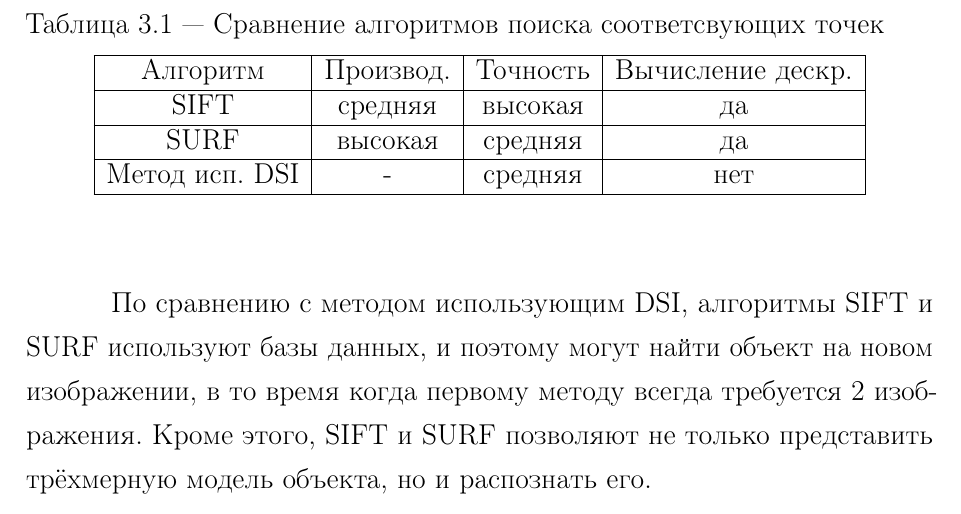
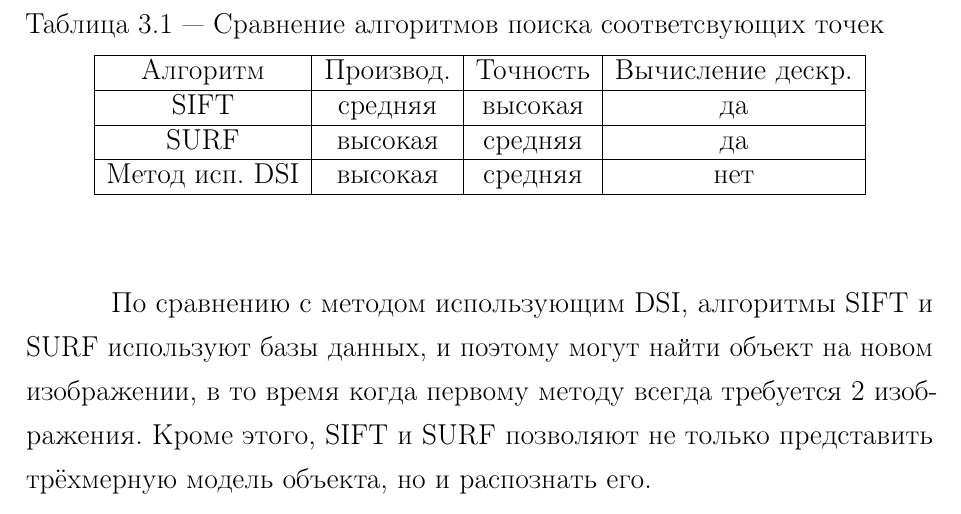
Before and after one commit to Inlucker/5semestr, a LaTeX document (НИР/tex/rpz.tex, which reads НИР/tex/30-classification.tex): part of page 24 of 27, cut so that both start at the same text. The pictures show the PDF file НИР/tex/rpz.pdf that the author committed with the source.

```diff
--- a/НИР/tex/30-classification.tex
+++ b/НИР/tex/30-classification.tex
@@ -186,7 +186,7 @@
 			Алгоритм & Производ.  & Точность & Вычисление дескр. \\ \hline
 			SIFT & средняя & высокая & да \\ \hline
 			SURF & высокая & средняя & да \\ \hline
-			Метод исп. DSI & - & средняя & нет \\ \hline
+			Метод исп. DSI & высокая & средняя & нет \\ \hline
 		\end{tabular}
 	\end{center}
 \end{table}
```
Also changed, not shown: НИР/tex/rpz.pdf, НИР/Источники/5_2018_2267.pdf (added), НИР/Источники/Bay08.pdf (added), НИР/Источники/eccv06.pdf (added), НИР/Презентация/Pronin NIR presentation.pdf (added), 3 other files.
